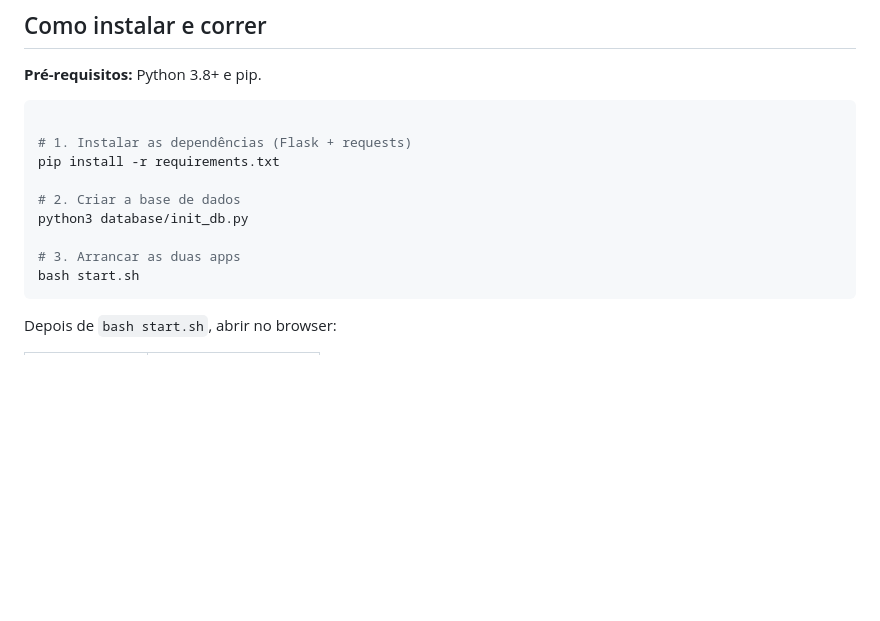
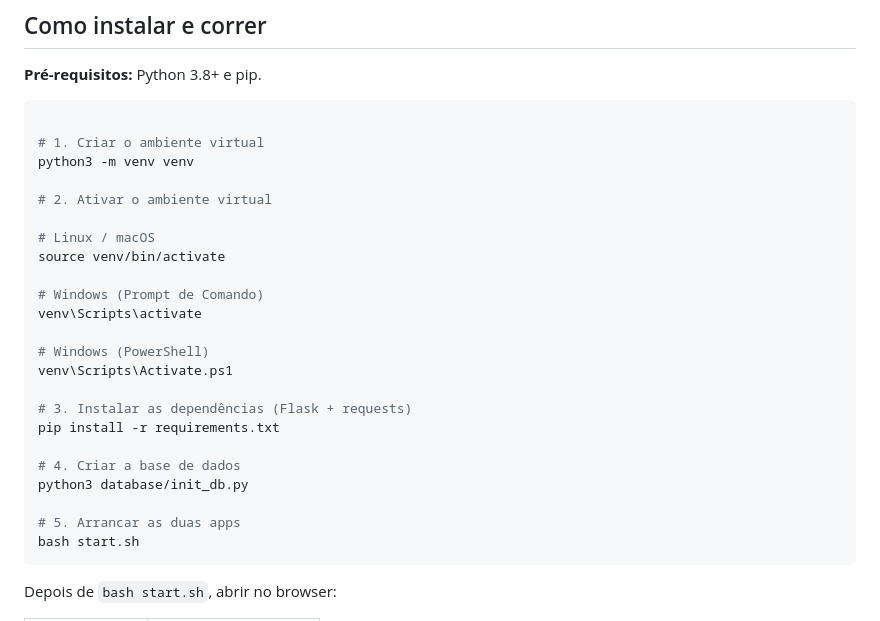
Before and after one commit to Luanamero/SegurancaInformatica, a Markdown page: README.md, the part around the change. Drawn GitHub-style; blank space fills up the shorter version.

````diff
--- a/README.md
+++ b/README.md
@@ -30,13 +30,27 @@ As duas apps partilham a mesma base de dados e têm as mesmas páginas (`/`, `/l
 
 ```bash
 
-# 1. Instalar as dependências (Flask + requests)
+# 1. Criar o ambiente virtual
+python3 -m venv venv
+
+# 2. Ativar o ambiente virtual
+
+# Linux / macOS
+source venv/bin/activate
+
+# Windows (Prompt de Comando)
+venv\Scripts\activate
+
+# Windows (PowerShell)
+venv\Scripts\Activate.ps1
+
+# 3. Instalar as dependências (Flask + requests)
 pip install -r requirements.txt
 
-# 2. Criar a base de dados
+# 4. Criar a base de dados
 python3 database/init_db.py
 
-# 3. Arrancar as duas apps
+# 5. Arrancar as duas apps
 bash start.sh
 ```
 
````
